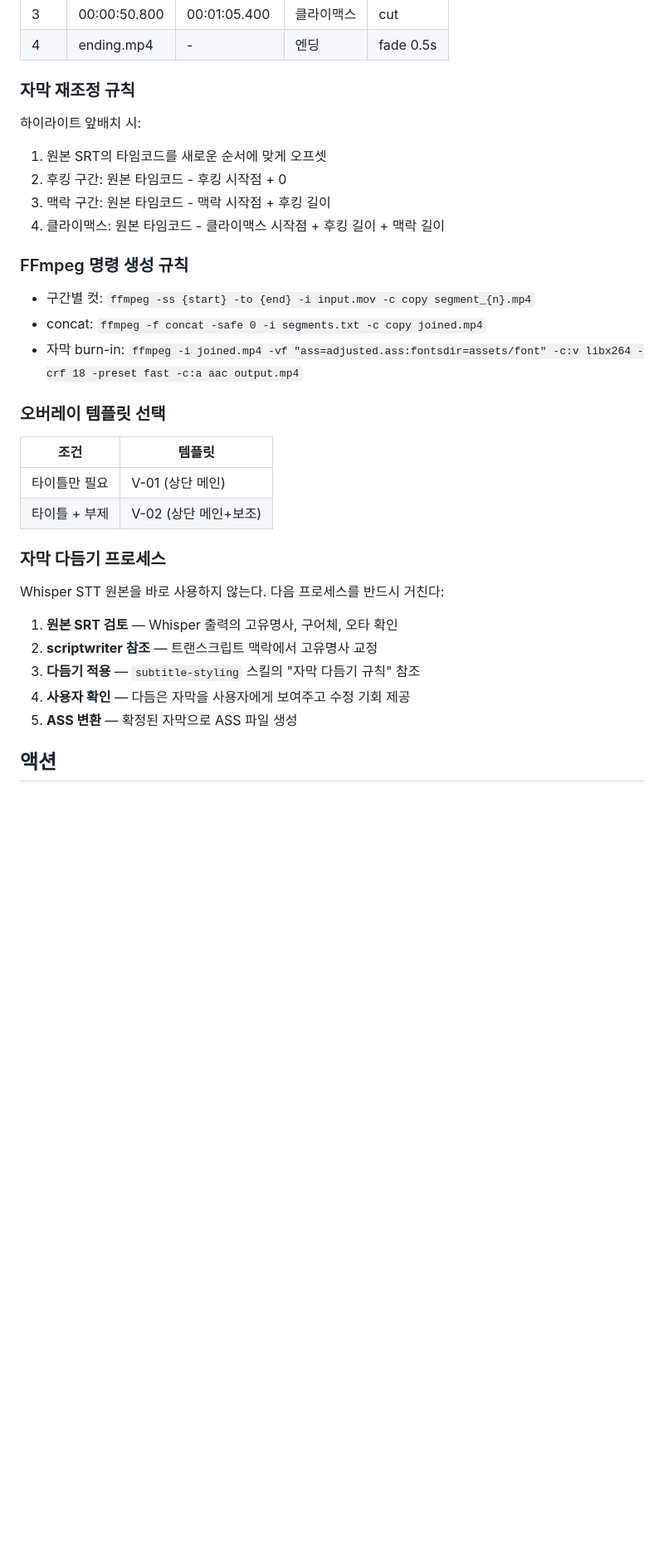
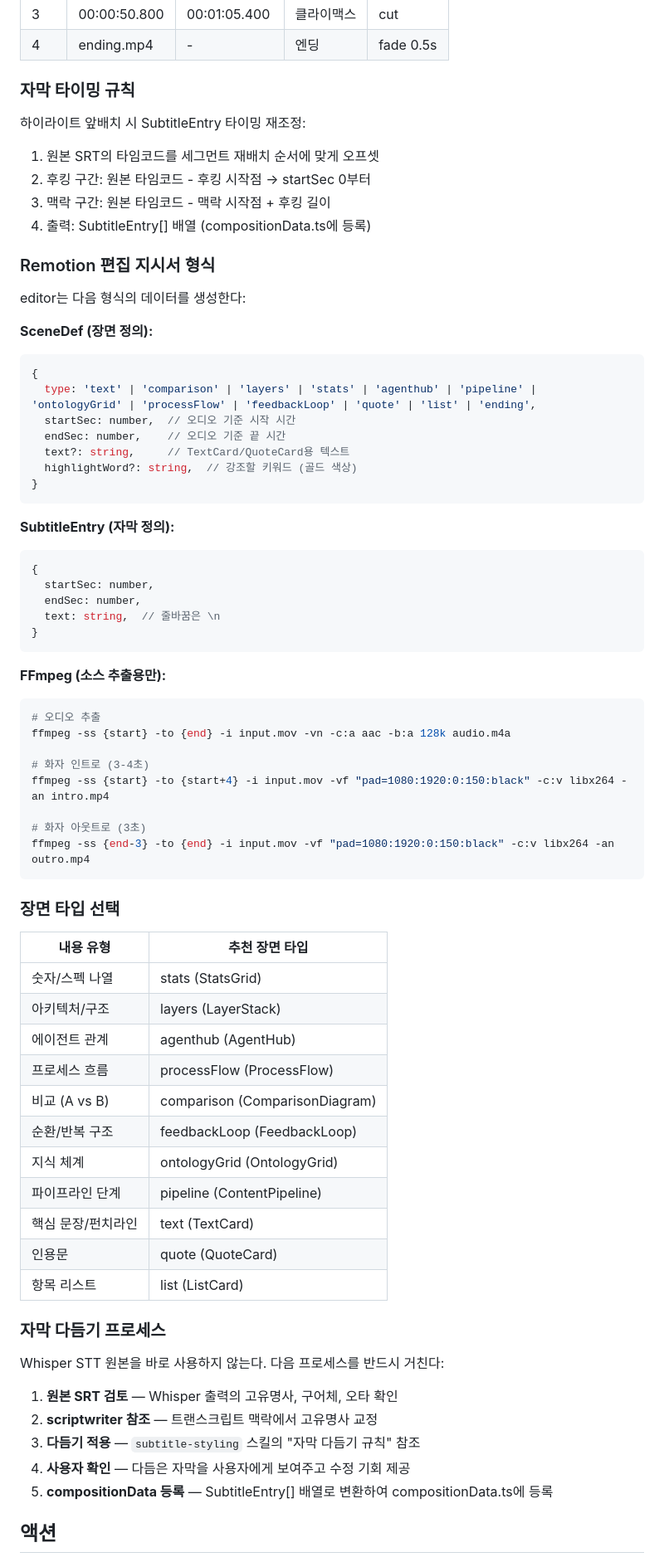
Before and after one commit to hyungwoon/video-editing-team, a Markdown page: agents/editor.md, the part around one of its changes. Shown at 83% size. Rendered like a GitHub page; blank space fills up the shorter version.

Commit message:
docs: fix CRITICAL — editor.md compositionData format, subtitle-styling SubtitleEntry

````diff
--- a/agents/editor.md
+++ b/agents/editor.md
@@ -31,26 +31,65 @@ scriptwriter가 제안한 구성안을 받아서 FFmpeg/Remotion으로 바로
 | 3 | 00:00:50.800 | 00:01:05.400 | 클라이맥스 | cut |
 | 4 | ending.mp4 | - | 엔딩 | fade 0.5s |
 
-### 자막 재조정 규칙
+### 자막 타이밍 규칙
 
-하이라이트 앞배치 시:
-1. 원본 SRT의 타임코드를 새로운 순서에 맞게 오프셋
-2. 후킹 구간: 원본 타임코드 - 후킹 시작점 + 0
+하이라이트 앞배치 시 SubtitleEntry 타이밍 재조정:
+1. 원본 SRT의 타임코드를 세그먼트 재배치 순서에 맞게 오프셋
+2. 후킹 구간: 원본 타임코드 - 후킹 시작점 → startSec 0부터
 3. 맥락 구간: 원본 타임코드 - 맥락 시작점 + 후킹 길이
-4. 클라이맥스: 원본 타임코드 - 클라이맥스 시작점 + 후킹 길이 + 맥락 길이
+4. 출력: SubtitleEntry[] 배열 (compositionData.ts에 등록)
 
-### FFmpeg 명령 생성 규칙
+### Remotion 편집 지시서 형식
 
-- 구간별 컷: `ffmpeg -ss {start} -to {end} -i input.mov -c copy segment_{n}.mp4`
-- concat: `ffmpeg -f concat -safe 0 -i segments.txt -c copy joined.mp4`
-- 자막 burn-in: `ffmpeg -i joined.mp4 -vf "ass=adjusted.ass:fontsdir=assets/font" -c:v libx264 -crf 18 -preset fast -c:a aac output.mp4`
+editor는 다음 형식의 데이터를 생성한다:
 
-### 오버레이 템플릿 선택
+**SceneDef (장면 정의):**
+```typescript
+{
+  type: 'text' | 'comparison' | 'layers' | 'stats' | 'agenthub' | 'pipeline' | 'ontologyGrid' | 'processFlow' | 'feedbackLoop' | 'quote' | 'list' | 'ending',
+  startSec: number,  // 오디오 기준 시작 시간
+  endSec: number,    // 오디오 기준 끝 시간
+  text?: string,     // TextCard/QuoteCard용 텍스트
+  highlightWord?: string,  // 강조할 키워드 (골드 색상)
+}
+```
 
-| 조건 | 템플릿 |
-|------|--------|
-| 타이틀만 필요 | V-01 (상단 메인) |
-| 타이틀 + 부제 | V-02 (상단 메인+보조) |
+**SubtitleEntry (자막 정의):**
+```typescript
+{
+  startSec: number,
+  endSec: number,
+  text: string,  // 줄바꿈은 \n
+}
+```
+
+**FFmpeg (소스 추출용만):**
+```bash
+# 오디오 추출
+ffmpeg -ss {start} -to {end} -i input.mov -vn -c:a aac -b:a 128k audio.m4a
+
+# 화자 인트로 (3-4초)
+ffmpeg -ss {start} -to {start+4} -i input.mov -vf "pad=1080:1920:0:150:black" -c:v libx264 -an intro.mp4
+
+# 화자 아웃트로 (3초)
+ffmpeg -ss {end-3} -to {end} -i input.mov -vf "pad=1080:1920:0:150:black" -c:v libx264 -an outro.mp4
+```
+
+### 장면 타입 선택
+
+| 내용 유형 | 추천 장면 타입 |
+|---------|-------------|
+| 숫자/스펙 나열 | stats (StatsGrid) |
+| 아키텍처/구조 | layers (LayerStack) |
+| 에이전트 관계 | agenthub (AgentHub) |
+| 프로세스 흐름 | processFlow (ProcessFlow) |
+| 비교 (A vs B) | comparison (ComparisonDiagram) |
+| 순환/반복 구조 | feedbackLoop (FeedbackLoop) |
+| 지식 체계 | ontologyGrid (OntologyGrid) |
+| 파이프라인 단계 | pipeline (ContentPipeline) |
+| 핵심 문장/펀치라인 | text (TextCard) |
+| 인용문 | quote (QuoteCard) |
+| 항목 리스트 | list (ListCard) |
 
 ### 자막 다듬기 프로세스
 
@@ -60,7 +99,7 @@ Whisper STT 원본을 바로 사용하지 않는다. 다음 프로세스를 반
 2. **scriptwriter 참조** — 트랜스크립트 맥락에서 고유명사 교정
 3. **다듬기 적용** — `subtitle-styling` 스킬의 "자막 다듬기 규칙" 참조
 4. **사용자 확인** — 다듬은 자막을 사용자에게 보여주고 수정 기회 제공
-5. **ASS 변환** — 확정된 자막으로 ASS 파일 생성
+5. **compositionData 등록** — SubtitleEntry[] 배열로 변환하여 compositionData.ts에 등록
 
 ## 액션
 
````
Also changed, not shown: other parts of agents/editor.md (+3 -2 lines), 1 other file.
